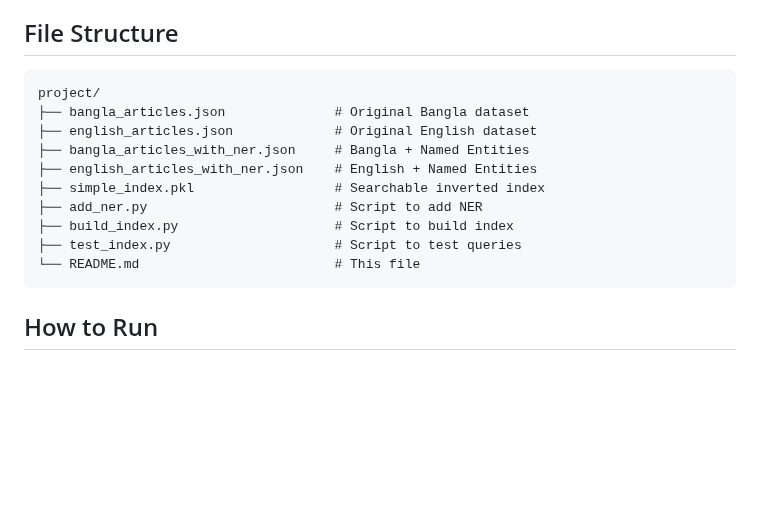
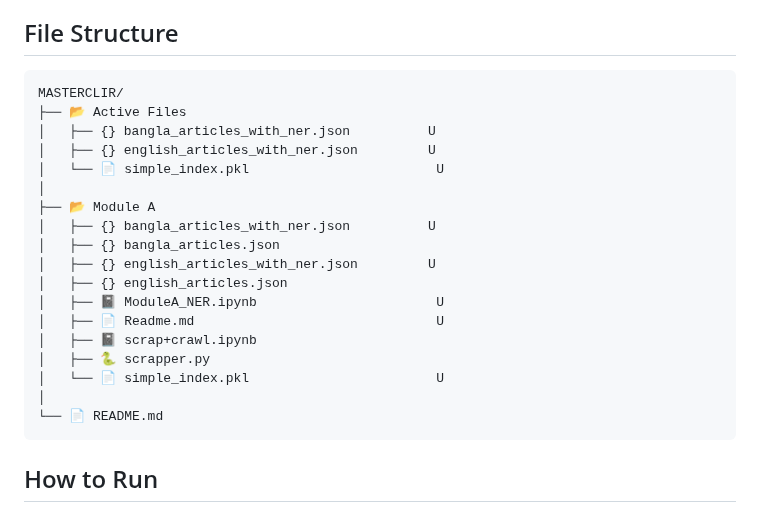
Before and after one commit to kazishakkhar17/MasterCLIR, a Markdown page: Module A/Readme.md, the part around the change. Drawn GitHub-style; blank space fills up the shorter version.

Commit message:
Completed Module A

````diff
--- a/Module A/Readme.md
+++ b/Module A/Readme.md
@@ -47,16 +47,24 @@ Each document contains:
 
 ## File Structure
 ```
-project/
-├── bangla_articles.json              # Original Bangla dataset
-├── english_articles.json             # Original English dataset
-├── bangla_articles_with_ner.json     # Bangla + Named Entities
-├── english_articles_with_ner.json    # English + Named Entities
-├── simple_index.pkl                  # Searchable inverted index
-├── add_ner.py                        # Script to add NER
-├── build_index.py                    # Script to build index
-├── test_index.py                     # Script to test queries
-└── README.md                         # This file
+MASTERCLIR/
+├── 📂 Active Files
+│   ├── {} bangla_articles_with_ner.json          U
+│   ├── {} english_articles_with_ner.json         U
+│   └── 📄 simple_index.pkl                        U
+│
+├── 📂 Module A
+│   ├── {} bangla_articles_with_ner.json          U
+│   ├── {} bangla_articles.json
+│   ├── {} english_articles_with_ner.json         U
+│   ├── {} english_articles.json
+│   ├── 📓 ModuleA_NER.ipynb                       U
+│   ├── 📄 Readme.md                               U
+│   ├── 📓 scrap+crawl.ipynb
+│   ├── 🐍 scrapper.py
+│   └── 📄 simple_index.pkl                        U
+│
+└── 📄 README.md
 ```
 
 ## How to Run
````
